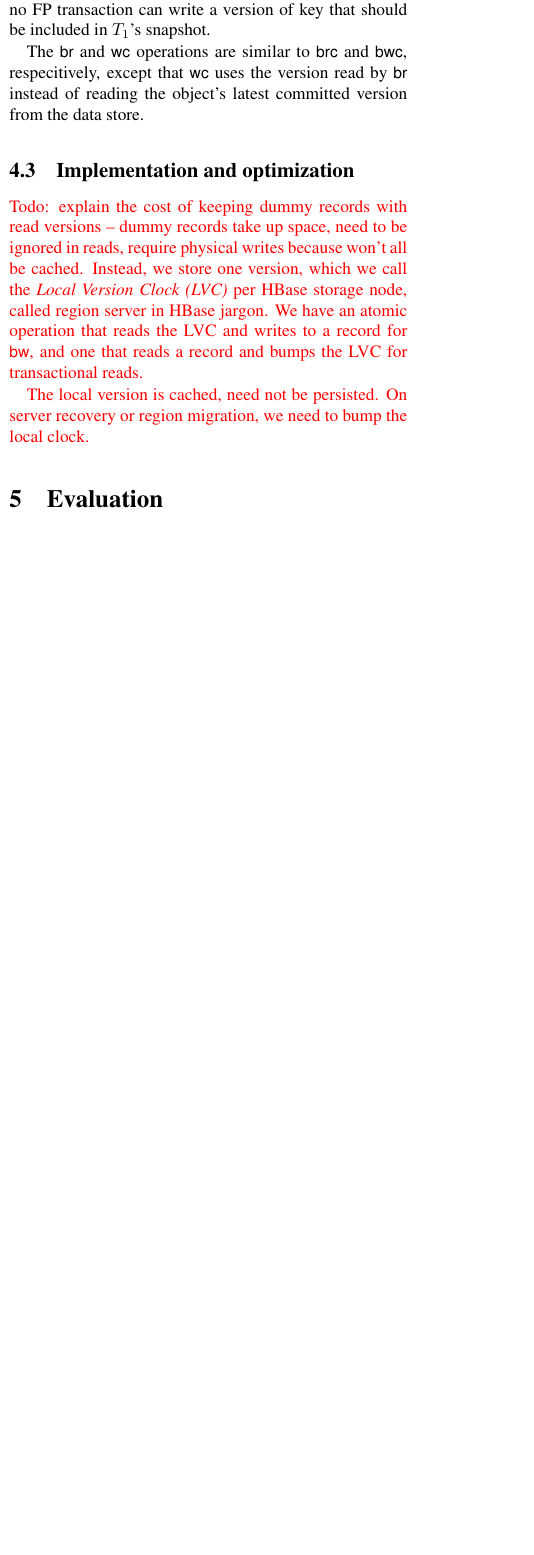
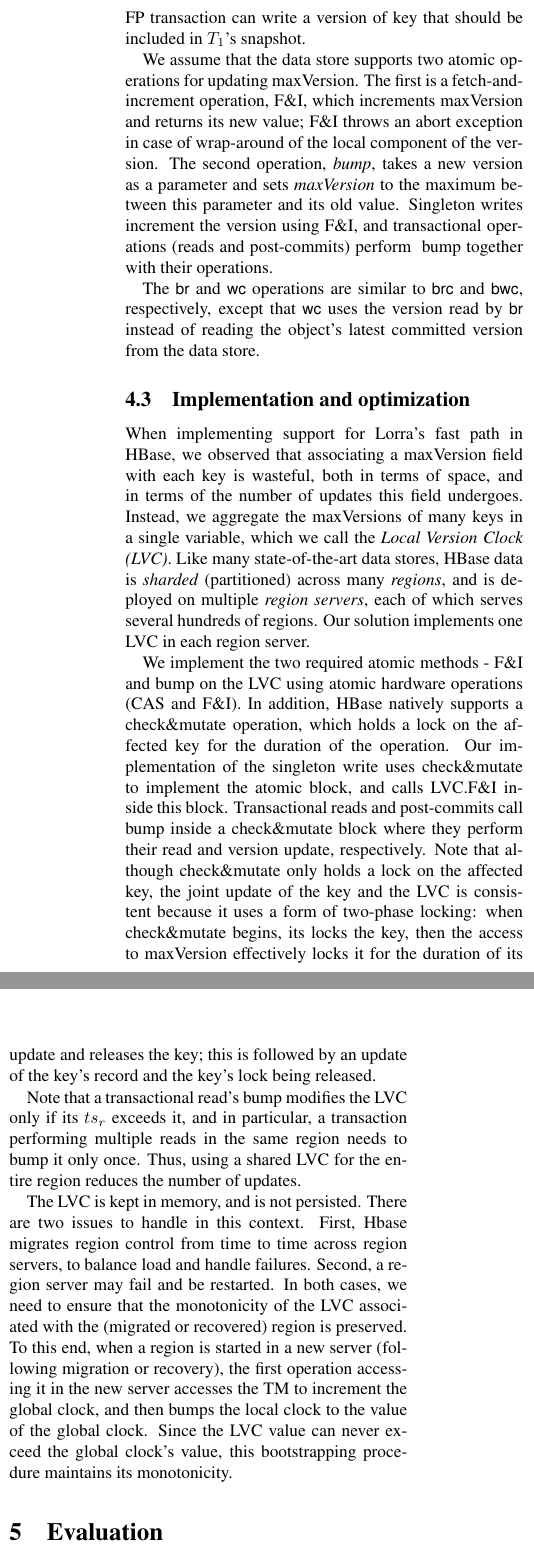
Before and after one commit to yonigottesman/omidLL-paper, a LaTeX paper (main.tex, which reads fast-path.tex): part of one column of page 8 of 12 before the commit and two parts of the columns of page 9 of 13 after it, the two joined at a grey line, cut so that both start at the same text, the shorter picture padded with empty space. Compiled offline with pdfLaTeX; a LaTeX package or settings file that is missing is left out.

Commit message:
fast path pseudocode and implementation

```diff
--- a/fast-path.tex
+++ b/fast-path.tex
@@ -266,18 +270,51 @@ number to the reading transaction's $ts_r$.
 Writes consult this field and always select a new version that exceeds this value.
-Thus, once $T_1$ reads key and bumps its \emph{maxVersion},
+Thus, once $T_1$ reads a key and bumps its {maxVersion},
 no FP transaction can write a version of key that should be
 included in $T_1$'s snapshot.
 
+We assume that the data store supports two atomic operations for updating {maxVersion}.
+The first is a fetch-and-increment operation, F\&I, which increments {maxVersion} and returns its
+new value; F\&I throws an abort exception in case of wrap-around of the local component of
+the version. The second operation, \emph{bump}, takes a new version  as a parameter and
+sets  \emph{maxVersion} to the maximum between this parameter and its old value.
+Singleton writes  increment the version using F\&I, and transactional operations (reads and post-commits)
+perform { bump} together with their operations.
+
 The  \code{br} and \code{wc} operations are similar to \code{brc} and \code{bwc},
-respecitively, except that \code{wc} uses the version read by \code{br} instead of
+respectively, except that \code{wc} uses the version read by \code{br} instead of
 reading the object's latest committed version from the data store.
 
 \subsection{Implementation and optimization}
 \label{ssec:fast-impl}
 
+When implementing support for \sys's fast path in HBase,
+we observed that associating a maxVersion field with each key is wasteful,
+both in terms of space, and in terms of the number of updates this field undergoes.
+Instead, we aggregate the maxVersions of many keys in a single variable,
+which we call the \emph{Local Version Clock (LVC)}.
+Like many state-of-the-art data stores, HBase data is \emph{sharded} (partitioned)
+across many \emph{regions}, and is deployed on multiple  \emph{region servers}, each of which serves
+several hundreds of regions. Our solution implements one LVC in each region server.
 
+We implement the two required atomic methods - F\&I and bump on the LVC using atomic hardware operations (CAS and F\&I).
+In addition,
+HBase   natively supports  a check\&mutate operation, which holds a lock on the affected key for the duration of the operation.
+Our implementation of the singleton write uses  check\&mutate to implement the atomic block, and calls LVC.F\&I inside this block.
+Transactional reads and post-commits call bump inside a check\&mutate  block where they perform their read and version update, respectively.
+Note that although check\&mutate only holds a lock on the affected key, the joint update of the key and the LVC is consistent
+because it uses a form of two-phase locking: when check\&mutate begins, its locks the key, then the access to maxVersion effectively
+locks it for the duration of its update and releases the key; this is followed by an update of the key's record and the key's lock being released.
 
-\inred{Todo: explain the cost of keeping dummy records with read versions -- dummy records take up space, need to be ignored in reads, require physical writes because won't all be cached. Instead, we store one version, which we call the \emph{Local Version Clock (LVC)} per HBase storage node, called region server in HBase jargon. We have an atomic operation that reads the LVC and writes to a record for \code{bw}, and
-one that reads a record and bumps the LVC for transactional reads.
+Note that a transactional read's bump modifies the LVC only if its $ts_r$ exceeds it, and in particular,
+a transaction performing multiple reads in the same region needs to bump it only once.
+Thus, using a shared LVC for the entire region reduces the number of updates.
 
-The local version is cached, need not be persisted. On server recovery or region migration, we need to bump the local clock.}
+The LVC is kept in memory, and is not persisted.
+There are two issues to handle in this context. First,
+Hbase migrates region control from time to time across region servers, to balance load and handle failures.
+Second, a region server may fail and be restarted.
+In both cases, we need to ensure that the monotonicity of the LVC associated with the (migrated or recovered) region is preserved.
+To this end, when a region is started in a new server (following migration or recovery), the first operation accessing it
+in the new server accesses the TM to increment the global clock, and then
+bumps the local clock to the value of the global clock.
+Since the LVC value can never exceed the global clock's value, this bootstrapping procedure maintains its monotonicity.
```
Also changed, not shown: fast-path.tex (26 more changed lines).
